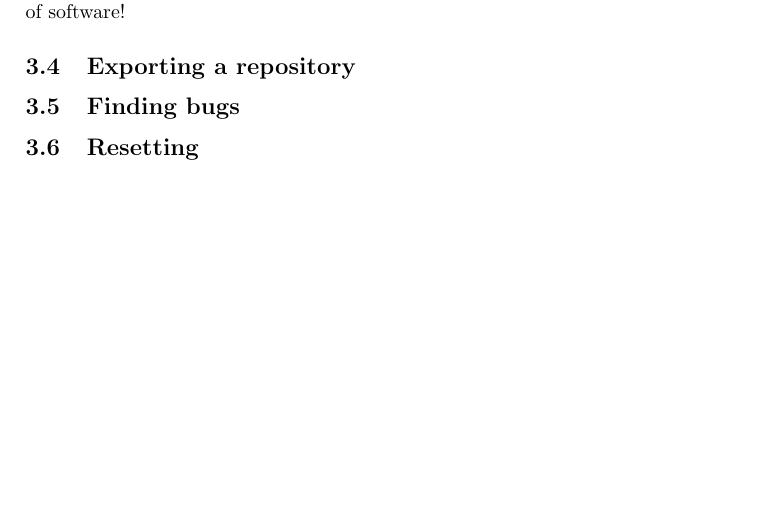
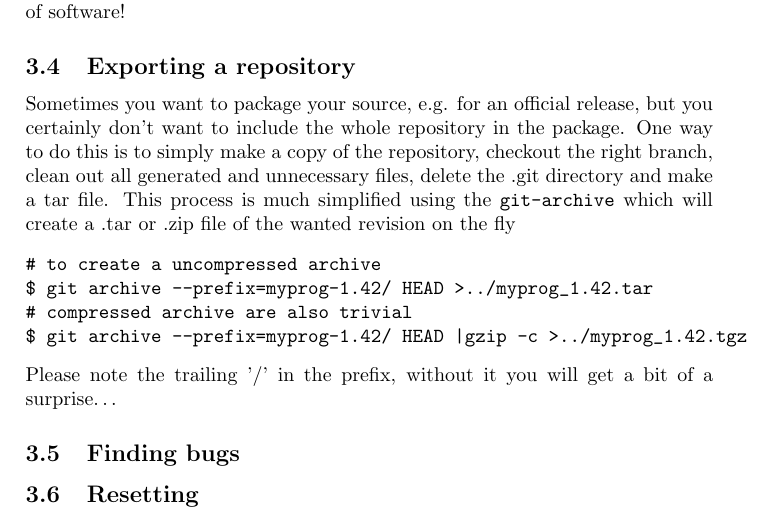
Before and after one commit to juselius/git-guides, a LaTeX document (git_guide.tex): part of page 6 of 7, cut so that both start at the same text, the shorter picture padded with empty space. Compiled offline with pdfLaTeX.

Commit message:
Added section on exporting archives

```diff
--- a/git_guide.tex
+++ b/git_guide.tex
@@ -257,6 +257,21 @@ tool \texttt{meld} I warmly recommend that you familiarise yourself with this
 excellent piece of software!
 
 \subsection{Exporting a repository}
+Sometimes you want to package your source, e.g. for an official release, but
+you certainly don't want to include the whole repository in the package. One
+way to do this is to simply make a copy of the repository, checkout the right
+branch, clean out all
+generated and unnecessary files, delete the .git directory and make a tar
+file. This process is much simplified using the \texttt{git-archive} which
+will create a .tar or .zip file of the wanted revision on the fly
+\begin{verbatim}
+# to create a uncompressed archive
+$ git archive --prefix=myprog-1.42/ HEAD >../myprog_1.42.tar
+# compressed archive are also trivial
+$ git archive --prefix=myprog-1.42/ HEAD |gzip -c >../myprog_1.42.tgz
+\end{verbatim}
+Please note the trailing '/' in the prefix, without it you will get a bit of a
+surprise\ldots
 
 \subsection{Finding bugs}
 
```
